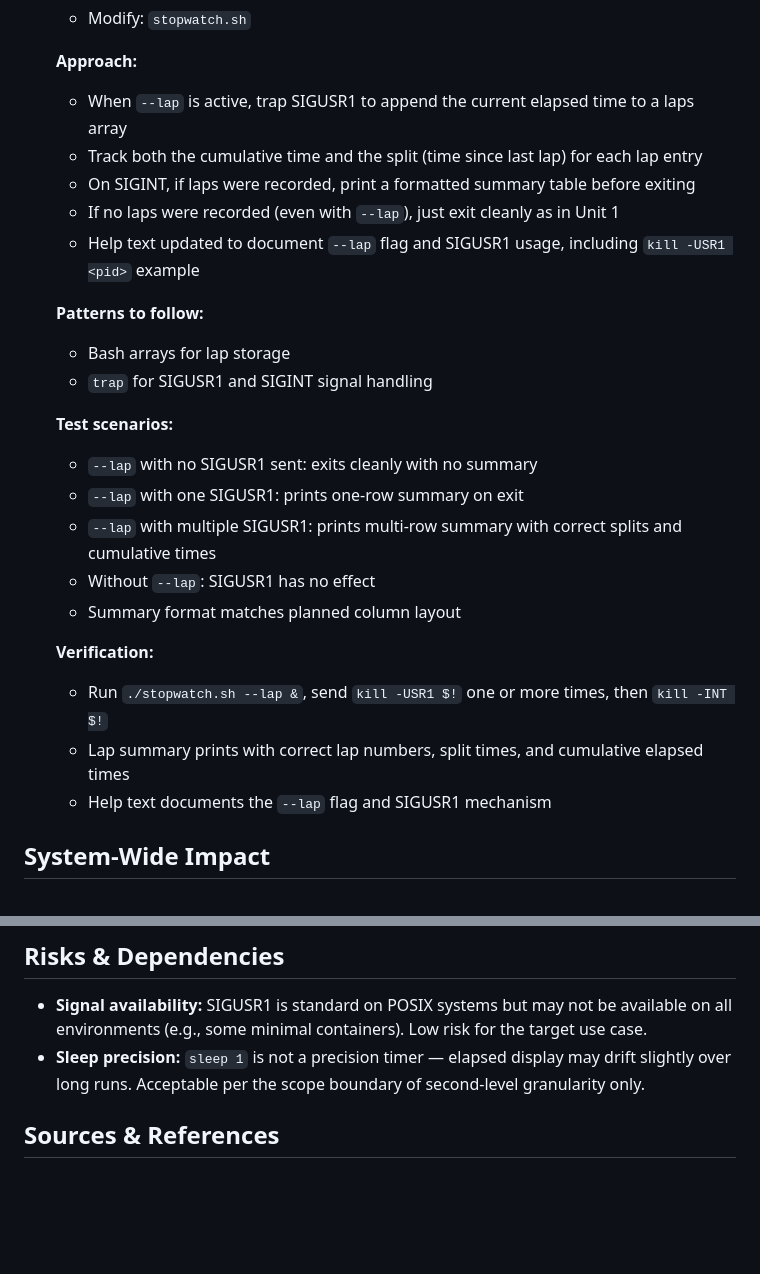
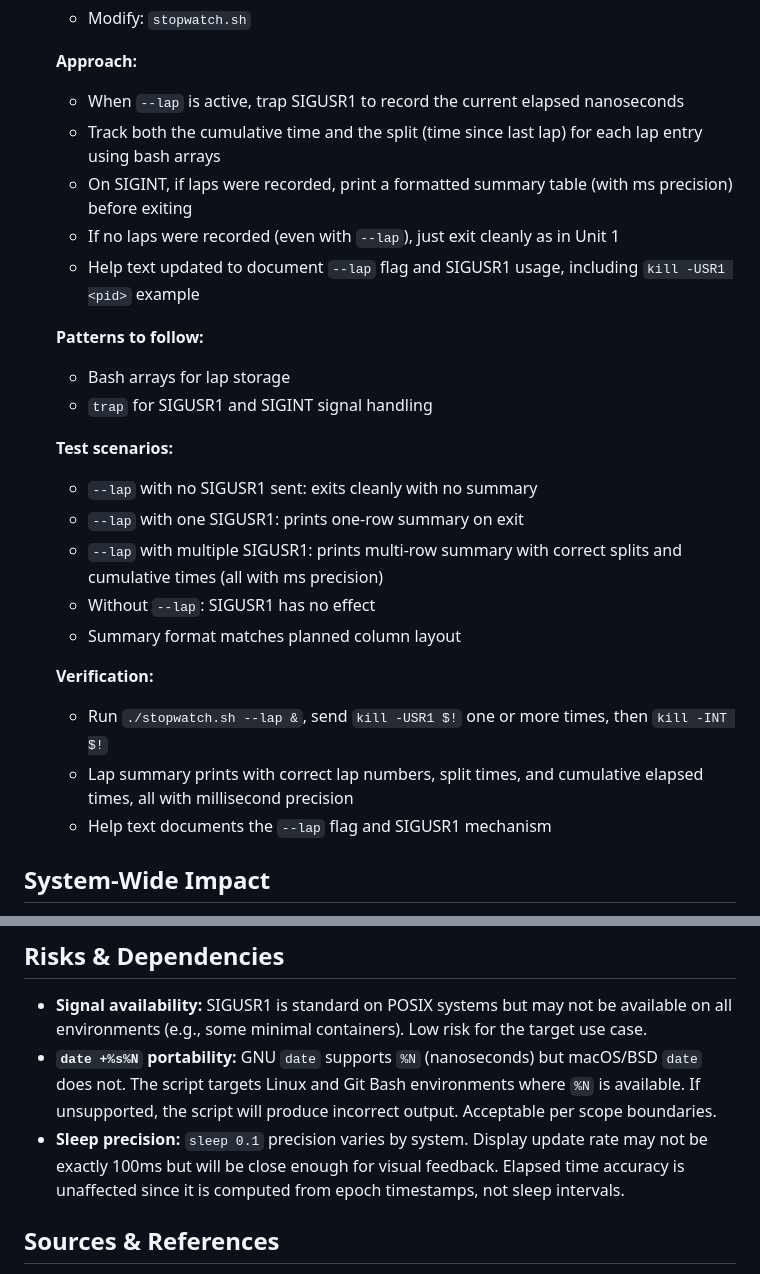
Before and after one commit to mcdow-webworks/ce-pipeline-testbed, a Markdown page: docs/plans/2026-03-30-001-feat-stopwatch-cli-plan.md, 2 parts joined by grey strips. Drawn GitHub-style; blank space fills up the shorter version.

```diff
--- a/docs/plans/2026-03-30-001-feat-stopwatch-cli-plan.md
+++ b/docs/plans/2026-03-30-001-feat-stopwatch-cli-plan.md
@@ -121,9 +125,9 @@ The repo has `countdown.sh` for counting down from a duration. Users also need t
   - Modify: `stopwatch.sh`
 
   **Approach:**
-  - When `--lap` is active, trap SIGUSR1 to append the current elapsed time to a laps array
-  - Track both the cumulative time and the split (time since last lap) for each lap entry
-  - On SIGINT, if laps were recorded, print a formatted summary table before exiting
+  - When `--lap` is active, trap SIGUSR1 to record the current elapsed nanoseconds
+  - Track both the cumulative time and the split (time since last lap) for each lap entry using bash arrays
+  - On SIGINT, if laps were recorded, print a formatted summary table (with ms precision) before exiting
   - If no laps were recorded (even with `--lap`), just exit cleanly as in Unit 1
   - Help text updated to document `--lap` flag and SIGUSR1 usage, including `kill -USR1 <pid>` example
 
@@ -134,13 +138,13 @@ The repo has `countdown.sh` for counting down from a duration. Users also need t
   **Test scenarios:**
   - `--lap` with no SIGUSR1 sent: exits cleanly with no summary
   - `--lap` with one SIGUSR1: prints one-row summary on exit
-  - `--lap` with multiple SIGUSR1: prints multi-row summary with correct splits and cumulative times
+  - `--lap` with multiple SIGUSR1: prints multi-row summary with correct splits and cumulative times (all with ms precision)
   - Without `--lap`: SIGUSR1 has no effect
   - Summary format matches planned column layout
 
   **Verification:**
   - Run `./stopwatch.sh --lap &`, send `kill -USR1 $!` one or more times, then `kill -INT $!`
-  - Lap summary prints with correct lap numbers, split times, and cumulative elapsed times
+  - Lap summary prints with correct lap numbers, split times, and cumulative elapsed times, all with millisecond precision
   - Help text documents the `--lap` flag and SIGUSR1 mechanism
 
 ## System-Wide Impact
@@ -154,7 +158,8 @@ The repo has `countdown.sh` for counting down from a duration. Users also need t
 ## Risks & Dependencies
 
 - **Signal availability:** SIGUSR1 is standard on POSIX systems but may not be available on all environments (e.g., some minimal containers). Low risk for the target use case.
-- **Sleep precision:** `sleep 1` is not a precision timer — elapsed display may drift slightly over long runs. Acceptable per the scope boundary of second-level granularity only.
+- **`date +%s%N` portability:** GNU `date` supports `%N` (nanoseconds) but macOS/BSD `date` does not. The script targets Linux and Git Bash environments where `%N` is available. If unsupported, the script will produce incorrect output. Acceptable per scope boundaries.
+- **Sleep precision:** `sleep 0.1` precision varies by system. Display update rate may not be exactly 100ms but will be close enough for visual feedback. Elapsed time accuracy is unaffected since it is computed from epoch timestamps, not sleep intervals.
 
 ## Sources & References
 
```
Also changed, not shown: other parts of docs/plans/2026-03-30-001-feat-stopwatch-cli-plan.md (+22 -18 lines).
